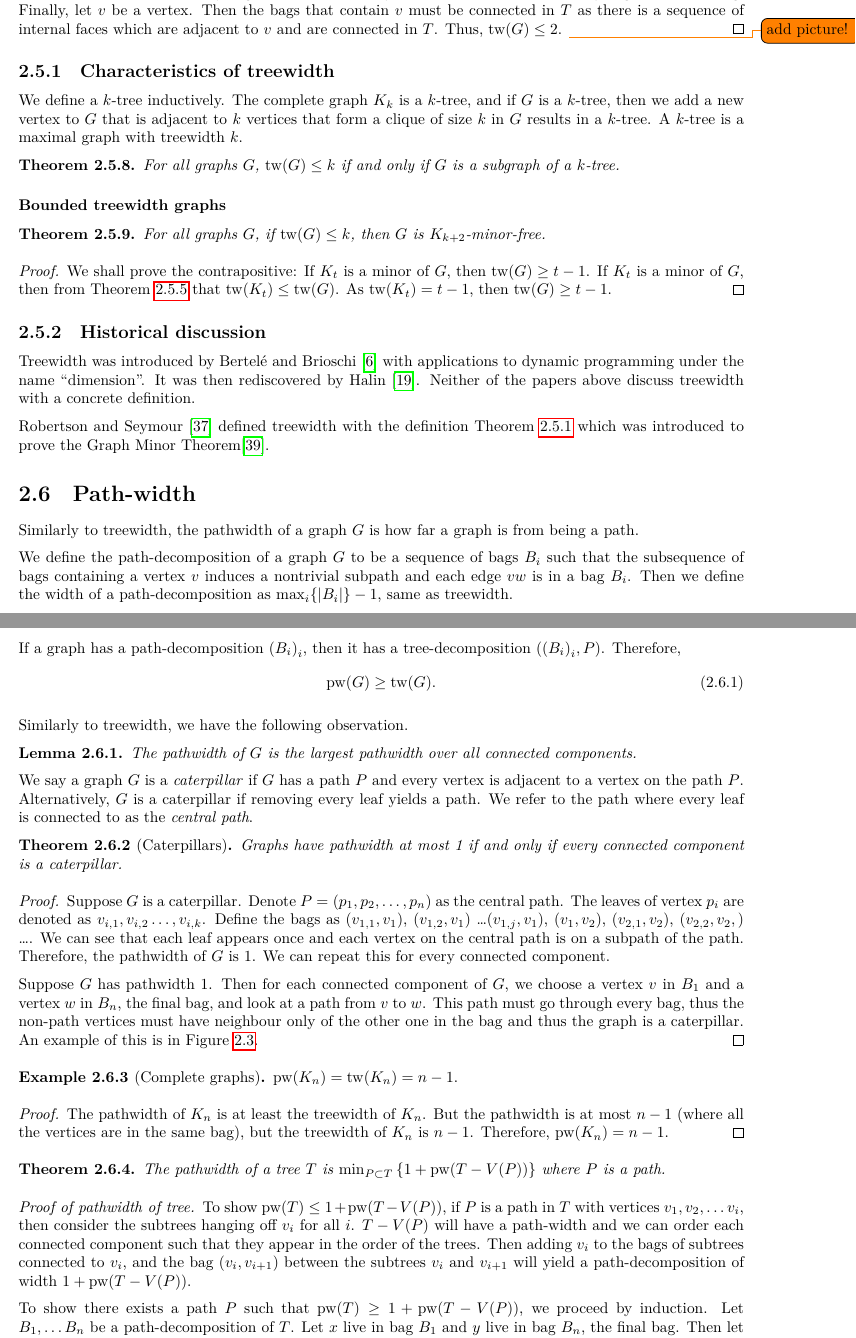
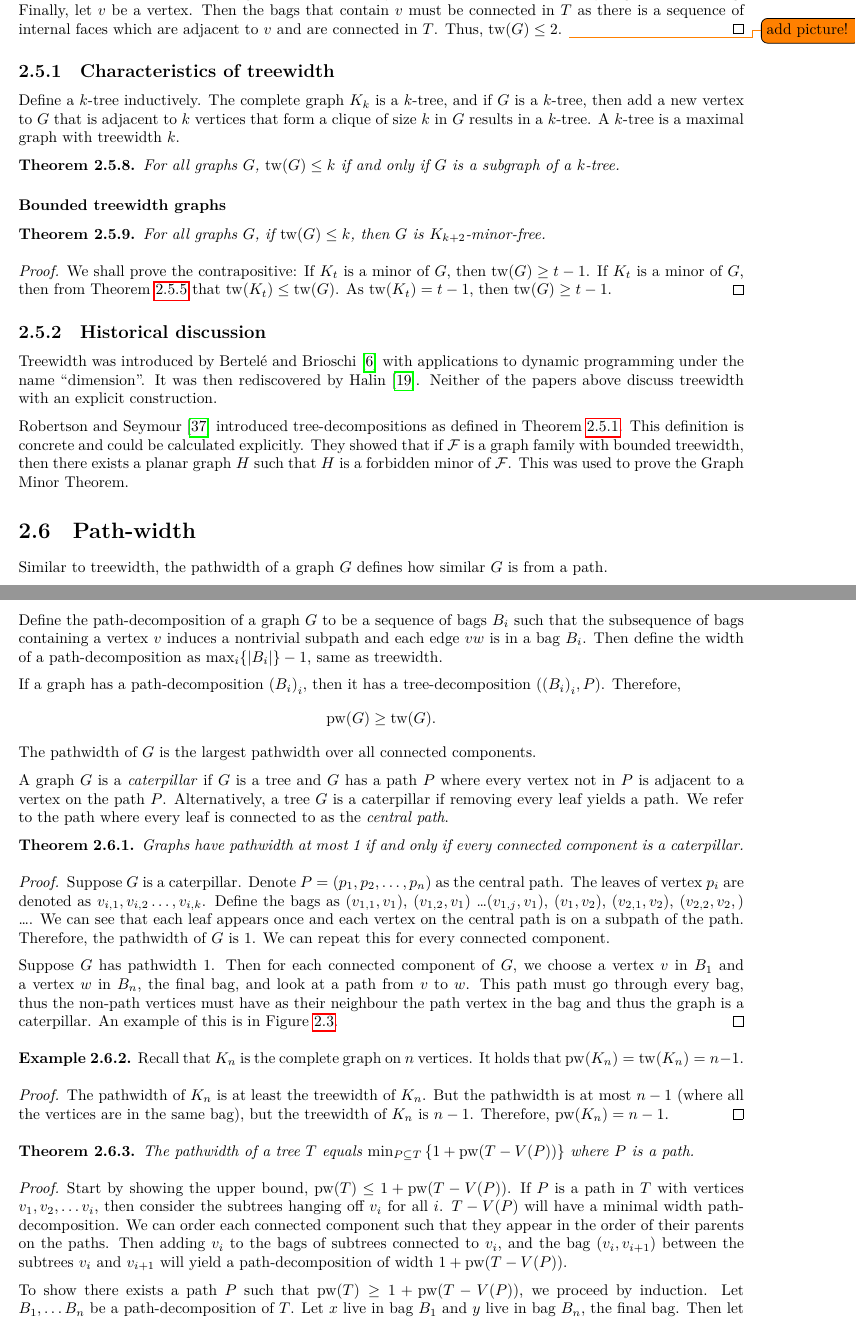
Before and after one commit to ErickLuu/Honours-Project-Notes, a LaTeX thesis (Notes/Structural Graph Theory/thesis.tex, which reads Notes/Structural Graph Theory/chapters/definitions.tex): two parts of pages 12 and 13 of 40, joined at a grey line, cut so that both start at the same text. Compiled offline with LuaLaTeX.

Commit message:
More edits

```diff
--- a/Notes/Structural Graph Theory/chapters/definitions.tex
+++ b/Notes/Structural Graph Theory/chapters/definitions.tex
@@ -239,7 +239,7 @@ The treewidth of a graph \(G\), denoted as \(\tw(G)\), is defined to be the smal
 \end{proof}
 
 \subsection{Characteristics of treewidth}\label{ssec:characterising_Treewidth}
-We define a \(k\)-tree inductively. The complete graph \(K_k\) is a \(k\)-tree, and if \(G\) is a \(k\)-tree, then we add a new vertex to \(G\) that is adjacent to \(k\) vertices that form a clique of size \(k\) in \(G\) results in a \(k\)-tree.
+Define a \(k\)-tree inductively. The complete graph \(K_k\) is a \(k\)-tree, and if \(G\) is a \(k\)-tree, then add a new vertex to \(G\) that is adjacent to \(k\) vertices that form a clique of size \(k\) in \(G\) results in a \(k\)-tree.
 A \(k\)-tree is a maximal graph with treewidth \(k\).
 \begin{theorem}
 	For all graphs $G$, \(\tw(G) \leq k\) if and only if \(G\) is a subgraph of a \(k\)-tree.
@@ -256,55 +256,51 @@ A \(k\)-tree is a maximal graph with treewidth \(k\).
 \end{proof}
 
 \subsection{Historical discussion}\label{ssec:tw_historical}
-Treewidth was introduced by \textcite{berteleChapterEliminationVariables1972} with applications to dynamic programming under the name ``dimension''. It was then rediscovered by \textcite{halinSfunctionsGraphs1976}. Neither of the papers above discuss treewidth with a concrete definition.
+Treewidth was introduced by \textcite{berteleChapterEliminationVariables1972} with applications to dynamic programming under the name ``dimension''. It was then rediscovered by \textcite{halinSfunctionsGraphs1976}. Neither of the papers above discuss treewidth with an explicit construction.
 
-\textcite{robertsonGraphMinorsIII1984} defined treewidth with the definition \cref{def:tree-decomposition} which was introduced to prove the Graph Minor Theorem\cite{robertsonGraphMinorsXX2004}.
+\textcite{robertsonGraphMinorsIII1984} introduced tree-decompositions as defined in \cref{def:tree-decomposition}. This definition is concrete and could be calculated explicitly. They showed that if $\mathcal{F}$ is a graph family with bounded treewidth, then there exists a planar graph $H$ such that $H$ is a forbidden minor of $\mathcal{F}$. This was used to prove the Graph Minor Theorem.
 
 
 \section{Path-width}\label{sec:Pathwidth}
-Similarly to treewidth, the pathwidth of a graph \(G\) is how far a graph is from being a path.
+Similar to treewidth, the pathwidth of a graph \(G\) defines how similar $G$ is from a path.
 
-We define the path-decomposition of a graph \(G\) to be a sequence of bags \(B_i\) such that the subsequence of bags containing a vertex \(v\) induces a nontrivial subpath and each edge \(vw\) is in a bag \(B_i\). Then we define the width of a path-decomposition as \(\max_i \lbrace |B_i| \rbrace -1\), same as treewidth.
+Define the path-decomposition of a graph \(G\) to be a sequence of bags \(B_i\) such that the subsequence of bags containing a vertex \(v\) induces a nontrivial subpath and each edge \(vw\) is in a bag \(B_i\). Then define the width of a path-decomposition as \(\max_i \lbrace |B_i| \rbrace -1\), same as treewidth.
 
 If a graph has a path-decomposition \({(B_i)}_i\), then it has a tree-decomposition \(\left({(B_i)}_i, P\right)\). Therefore,
-\begin{equation}
+\begin{equation*}
 	\pw(G) \geq \tw(G).
-\end{equation}
+\end{equation*}
+The pathwidth of \(G\) is the largest pathwidth over all connected components.
 
-Similarly to treewidth, we have the following observation.
-\begin{lemma}
-	The pathwidth of \(G\) is the largest pathwidth over all connected components.
-\end{lemma}
-We say a graph \(G\) is a \textit{caterpillar} if \(G\) has a path \(P\) and every vertex is adjacent to a vertex on the path \(P\). Alternatively, \(G\) is a caterpillar if removing every leaf yields a path. We refer to the path where every leaf is connected to as the \textit{central path}.
-\begin{theorem}[Caterpillars]
+A graph \(G\) is a \textit{caterpillar} if \(G\) is a tree and $G$ has a path \(P\) where every vertex not in $P$ is adjacent to a vertex on the path \(P\). Alternatively, a tree \(G\) is a caterpillar if removing every leaf yields a path. We refer to the path where every leaf is connected to as the \textit{central path}.
+\begin{theorem}
 	Graphs have pathwidth at most 1 if and only if every connected component is a caterpillar.
 \end{theorem}
 \begin{proof}
 	Suppose \(G\) is a caterpillar.
 	Denote \(P =\left( p_1, p_2, \dots, p_n\right)\) as the central path. The leaves of vertex \(p_i\) are denoted as \(v_{i, 1}, v_{i, 2} \dots, v_{i, k}\). Define the bags as \((v_{1, 1}, v_1)\), \((v_{1, 2}, v_1)\) \dots \((v_{1, j}, v_1)\),  \((v_1, v_2)\), \((v_{2, 1}, v_2)\), \((v_{2,2}, v_2,)\) \dots. We can see that each leaf appears once and each vertex on the central path is on a subpath of the path. Therefore, the pathwidth of \(G\) is 1. We can repeat this for every connected component.
 	\par
-	Suppose \(G\) has pathwidth 1. Then for each connected component of \(G\), we choose a vertex \(v\) in \(B_1\) and a vertex \(w\) in \(B_n\), the final bag, and look at a path from \(v\) to \(w\). This path must go through every bag, thus the non-path vertices must have neighbour only of the other one in the bag and thus the graph is a caterpillar. An example of this is in \cref{fig:caterpillar}.
+	Suppose \(G\) has pathwidth 1. Then for each connected component of \(G\), we choose a vertex \(v\) in \(B_1\) and a vertex \(w\) in \(B_n\), the final bag, and look at a path from \(v\) to \(w\). This path must go through every bag, thus the non-path vertices must have as their neighbour the path vertex in the bag and thus the graph is a caterpillar. An example of this is in \cref{fig:caterpillar}.
 \end{proof}
 \begin{figure}[ht]
 	\centering
-	\includesvg{figures/caterpillar}
-	\caption{A caterpillar graph. Notice that the path \(v_1, v_2, v_3, v_4, v_5, v_6\) is the central path.}
-	\label{fig:caterpillar}
+	\includesvg[pretex=\small, width = 0.8\textwidth]{figures/caterpillar}
+	\caption{A caterpillar graph with central path \((v_1, v_2, v_3, v_4, v_5, v_6)\).}\label{fig:caterpillar}
 \end{figure}
 
-\begin{example}[Complete graphs]
-	\(\pw(K_n) = \tw(K_n) = n - 1\).
+\begin{example}
+	Recall that $K_n$ is the complete graph on $n$ vertices. It holds that \(\pw(K_n) = \tw(K_n) = n - 1\).
 \end{example}
 \begin{proof}
 	The pathwidth of \(K_n\) is at least the treewidth of \(K_n\). But the pathwidth is at most \(n- 1\) (where all the vertices are in the same bag), but the treewidth of \(K_n\) is \(n - 1\). Therefore, \(\pw(K_n) = n - 1\).
 \end{proof}
 
 \begin{theorem}
-	The pathwidth of a tree \(T\) is \(\min_{P \subset T} \left\lbrace 1 + \pw(T - V(P))\right\rbrace \) where \(P\) is a path.
+	The pathwidth of a tree \(T\) equals \(\min_{P \subseteq T} \left\lbrace 1 + \pw(T - V(P))\right\rbrace \) where \(P\) is a path.
 \end{theorem}
 
-\begin{proof}[Proof of pathwidth of tree]
-	To show \(\pw(T) \leq 1 + \pw(T - V(P))\), if \(P\) is a path in \(T\) with vertices \(v_1, v_2, \ldots v_i\), then consider the subtrees hanging off \(v_i\) for all \(i\). \(T - V(P)\) will have a path-width and we can order each connected component such that they appear in the order of the trees. Then adding \(v_i\) to the bags of subtrees connected to \(v_i\), and the bag \((v_i, v_{i+1})\) between the subtrees \(v_i\) and \(v_{i + 1}\) will yield a path-decomposition of width \(1 + \pw(T - V(P))\).
+\begin{proof}[Proof]
+	Start by showing the upper bound, \(\pw(T) \leq 1 + \pw(T - V(P))\). If \(P\) is a path in \(T\) with vertices \(v_1, v_2, \ldots v_i\), then consider the subtrees hanging off \(v_i\) for all \(i\). \(T - V(P)\) will have a minimal width path-decomposition. We can order each connected component such that they appear in the order of their parents on the paths. Then adding \(v_i\) to the bags of subtrees connected to \(v_i\), and the bag \((v_i, v_{i+1})\) between the subtrees \(v_i\) and \(v_{i + 1}\) will yield a path-decomposition of width \(1 + \pw(T - V(P))\).
 	\par
 	To show there exists a path \(P\) such that \(\pw(T) \geq 1 + \pw(T - V(P))\), we proceed by induction. Let \(B_1, \ldots B_n\) be a path-decomposition of \(T\). Let \(x\) live in bag \(B_1\) and \(y\) live in bag \(B_n\), the final bag. Then let \(P\) be the unique path from \(x\) to \(y\). Then \(P\) traverses through every bag in the path-decomposition. Then \(\tw(T) \geq 1 + \tw(T - P)\) by induction.
 \end{proof}
```
Also changed, not shown: Notes/Structural Graph Theory/chapters/definitions.tex (4 more changed lines).
